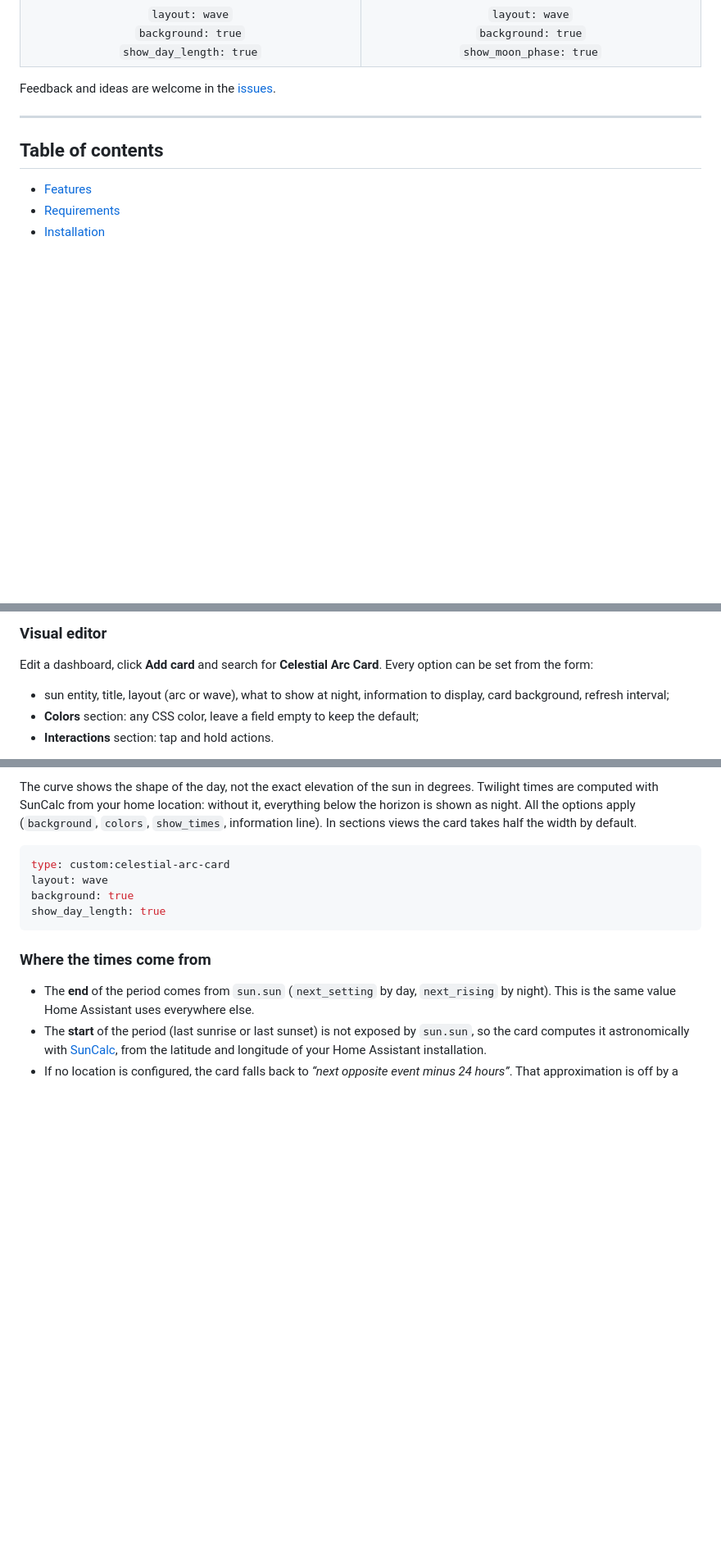
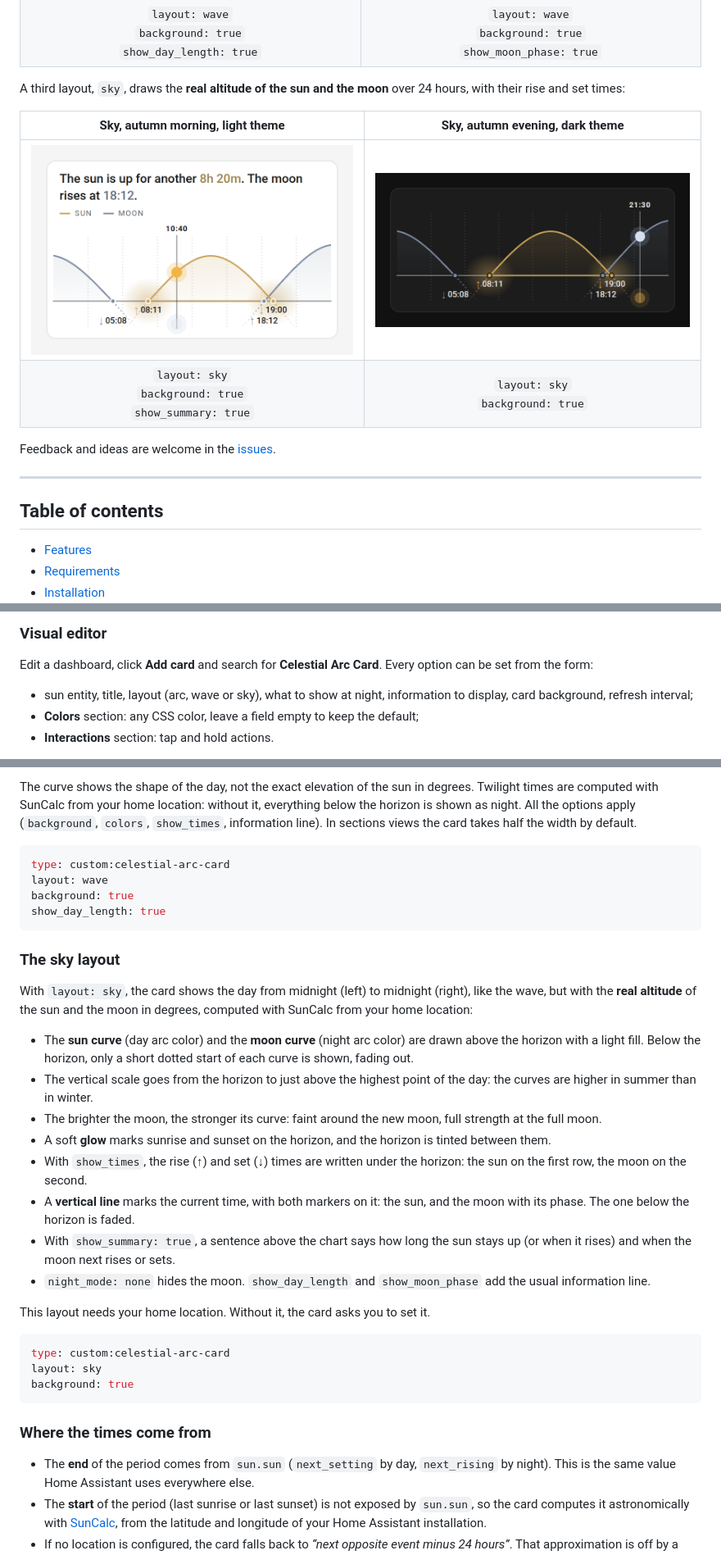
Before and after one commit to HappyManuDev/celestial-arc-card, a Markdown page: README.md, 3 parts joined by grey strips. Shown at 82% size. Drawn GitHub-style; pictures changed too: docs/images/preview-sky-day.png (added), docs/images/preview-sky-night.png (added); blank space fills up the shorter version.

````diff
--- a/README.md
+++ b/README.md
@@ -17,6 +17,13 @@ A [Home Assistant](https://www.home-assistant.io/) Lovelace card that shows the
 | :----------------------------------------------------------------------------------------------------------------------------------------------------------------------------------------------------------------------------------------: | :--------------------------------------------------------------------------------------------------------------------------------------------------------------------------------------------------------------: |
 | ![Wave layout on a winter afternoon: the sun on its 24-hour curve, sunrise and sunset times on the horizon, twilight bands below](https://raw.githubusercontent.com/HappyManuDev/celestial-arc-card/main/docs/images/preview-wave-day.png) | ![Wave layout during nautical dusk in summer: the moon below the horizon, no astronomical night band](https://raw.githubusercontent.com/HappyManuDev/celestial-arc-card/main/docs/images/preview-wave-night.png) |
 |                                                                                      `layout: wave`<br>`background: true`<br>`show_day_length: true`                                                                                       |                                                                         `layout: wave`<br>`background: true`<br>`show_moon_phase: true`                                                                          |
+
+A third layout, `sky`, draws the **real altitude of the sun and the moon** over 24 hours, with their rise and set times:
+
+|                                                                                                             Sky, autumn morning, light theme                                                                                                             |                                                                                  Sky, autumn evening, dark theme                                                                                   |
+| :------------------------------------------------------------------------------------------------------------------------------------------------------------------------------------------------------------------------------------------------------: | :------------------------------------------------------------------------------------------------------------------------------------------------------------------------------------------------: |
+| ![Sky layout in the morning: the sun climbing on its low autumn curve, the moon below the horizon, rise and set times of both under the horizon](https://raw.githubusercontent.com/HappyManuDev/celestial-arc-card/main/docs/images/preview-sky-day.png) | ![Sky layout in the evening: the bright moon high in the sky, the sun below the horizon](https://raw.githubusercontent.com/HappyManuDev/celestial-arc-card/main/docs/images/preview-sky-night.png) |
+|                                                                                               `layout: sky`<br>`background: true`<br>`show_summary: true`                                                                                                |                                                                                `layout: sky`<br>`background: true`                                                                                 |
 
 Feedback and ideas are welcome in the [issues](https://github.com/HappyManuDev/celestial-arc-card/issues).
 
@@ -137,7 +145,7 @@ To check that the card is loaded, open your browser's developer console: a `CELE
 
 Edit a dashboard, click **Add card** and search for **Celestial Arc Card**. Every option can be set from the form:
 
-- sun entity, title, layout (arc or wave), what to show at night, information to display, card background, refresh interval;
+- sun entity, title, layout (arc, wave or sky), what to show at night, information to display, card background, refresh interval;
 - **Colors** section: any CSS color, leave a field empty to keep the default;
 - **Interactions** section: tap and hold actions.
 
@@ -379,6 +388,27 @@ background: true
 show_day_length: true
 ```
 
+### The sky layout
+
+With `layout: sky`, the card shows the day from midnight (left) to midnight (right), like the wave, but with the **real altitude** of the sun and the moon in degrees, computed with SunCalc from your home location:
+
+- The **sun curve** (day arc color) and the **moon curve** (night arc color) are drawn above the horizon with a light fill. Below the horizon, only a short dotted start of each curve is shown, fading out.
+- The vertical scale goes from the horizon to just above the highest point of the day: the curves are higher in summer than in winter.
+- The brighter the moon, the stronger its curve: faint around the new moon, full strength at the full moon.
+- A soft **glow** marks sunrise and sunset on the horizon, and the horizon is tinted between them.
+- With `show_times`, the rise (↑) and set (↓) times are written under the horizon: the sun on the first row, the moon on the second.
+- A **vertical line** marks the current time, with both markers on it: the sun, and the moon with its phase. The one below the horizon is faded.
+- With `show_summary: true`, a sentence above the chart says how long the sun stays up (or when it rises) and when the moon next rises or sets.
+- `night_mode: none` hides the moon. `show_day_length` and `show_moon_phase` add the usual information line.
+
+This layout needs your home location. Without it, the card asks you to set it.
+
+```yaml
+type: custom:celestial-arc-card
+layout: sky
+background: true
+```
+
 ### Where the times come from
 
 - The **end** of the period comes from `sun.sun` (`next_setting` by day, `next_rising` by night). This is the same value Home Assistant uses everywhere else.
````
Also changed, not shown: other parts of README.md (+37 -34 lines), 13 other files.
